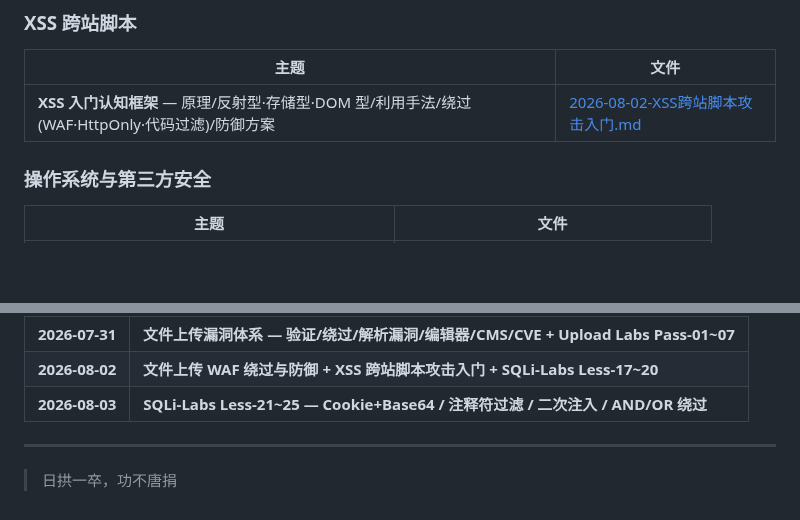
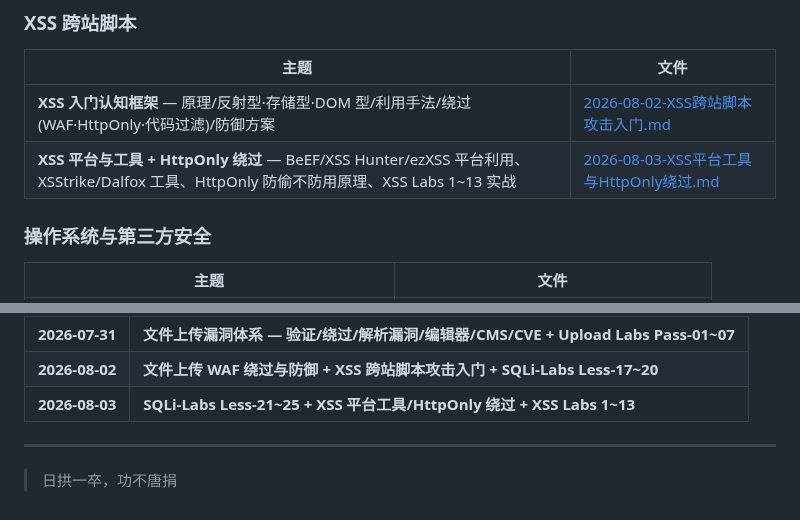
Before and after one commit to Monney-sys/daily-learning, a Markdown page: README.md, 2 parts joined by grey strips. GitHub-like rendering; blank space fills up the shorter version.

Commit message:
Add 2026-08-03: XSS平台工具/HttpOnly绕过 + XSS Labs 1~13实战

```diff
--- a/README.md
+++ b/README.md
@@ -44,6 +44,7 @@
 | 主题 | 文件 |
 |------|------|
 | **XSS 入门认知框架** — 原理/反射型·存储型·DOM 型/利用手法/绕过(WAF·HttpOnly·代码过滤)/防御方案 | [2026-08-02-XSS跨站脚本攻击入门.md](./2026-08-02-XSS跨站脚本攻击入门.md) |
+| **XSS 平台与工具 + HttpOnly 绕过** — BeEF/XSS Hunter/ezXSS 平台利用、XSStrike/Dalfox 工具、HttpOnly 防偷不防用原理、XSS Labs 1~13 实战 | [2026-08-03-XSS平台工具与HttpOnly绕过.md](./2026-08-03-XSS平台工具与HttpOnly绕过.md) |
 
 ### 操作系统与第三方安全
 | 主题 | 文件 |
@@ -66,7 +67,7 @@
 | 2026-07-30 | SQL 注入 WAF 绕过技术体系 + SQLi-Labs Less-5/6/7 实战 |
 | **2026-07-31** | **文件上传漏洞体系 — 验证/绕过/解析漏洞/编辑器/CMS/CVE + Upload Labs Pass-01~07** |
 | **2026-08-02** | **文件上传 WAF 绕过与防御 + XSS 跨站脚本攻击入门 + SQLi-Labs Less-17~20** |
-| **2026-08-03** | **SQLi-Labs Less-21~25 — Cookie+Base64 / 注释符过滤 / 二次注入 / AND/OR 绕过** |
+| **2026-08-03** | **SQLi-Labs Less-21~25 + XSS 平台工具/HttpOnly 绕过 + XSS Labs 1~13** |
 
 ---
 
```
Also changed, not shown: 2026-08-03-XSS平台工具与HttpOnly绕过.md (added, +267 -0 lines), CLAUDE.md (added, +90 -0 lines).
